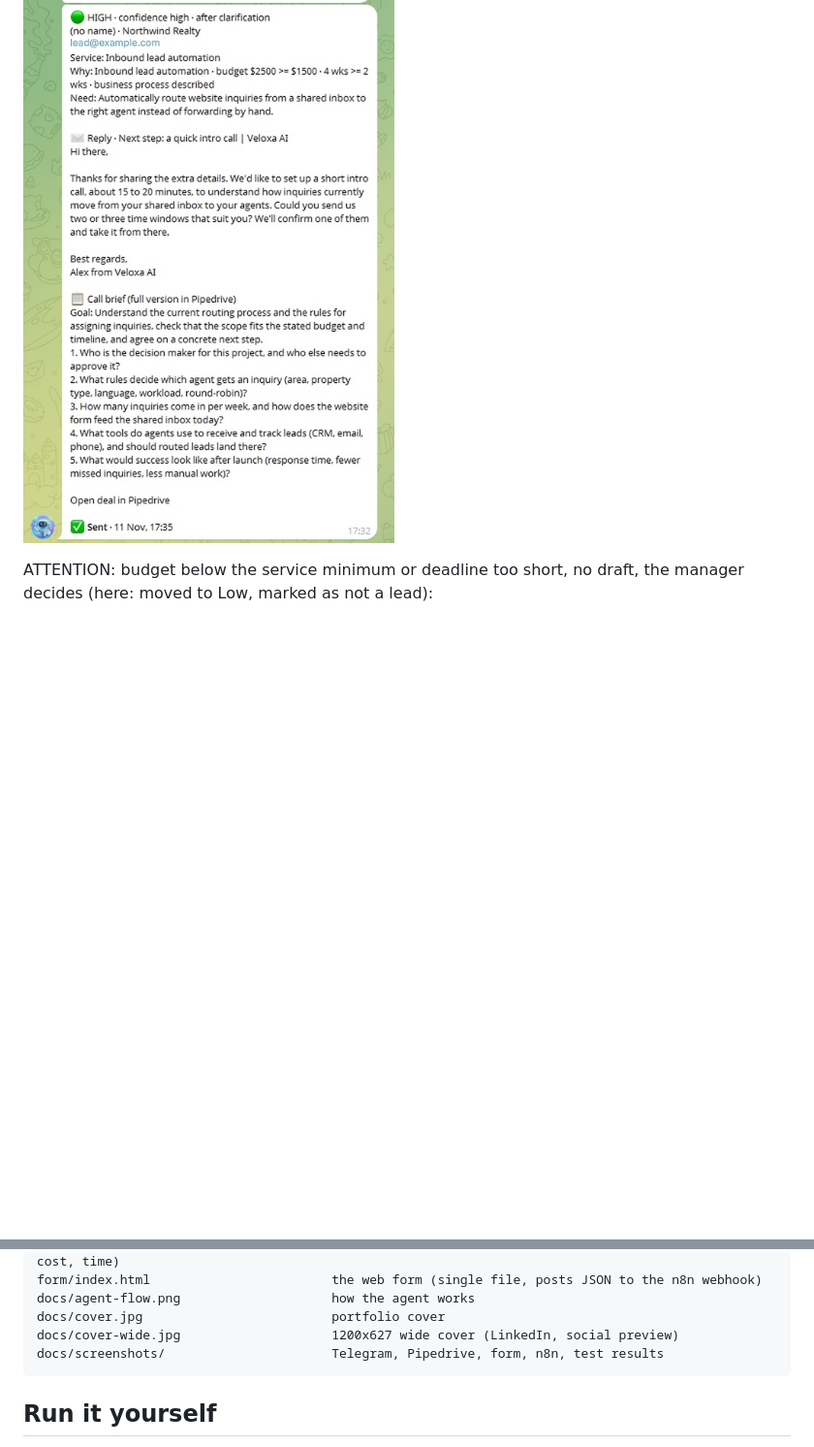
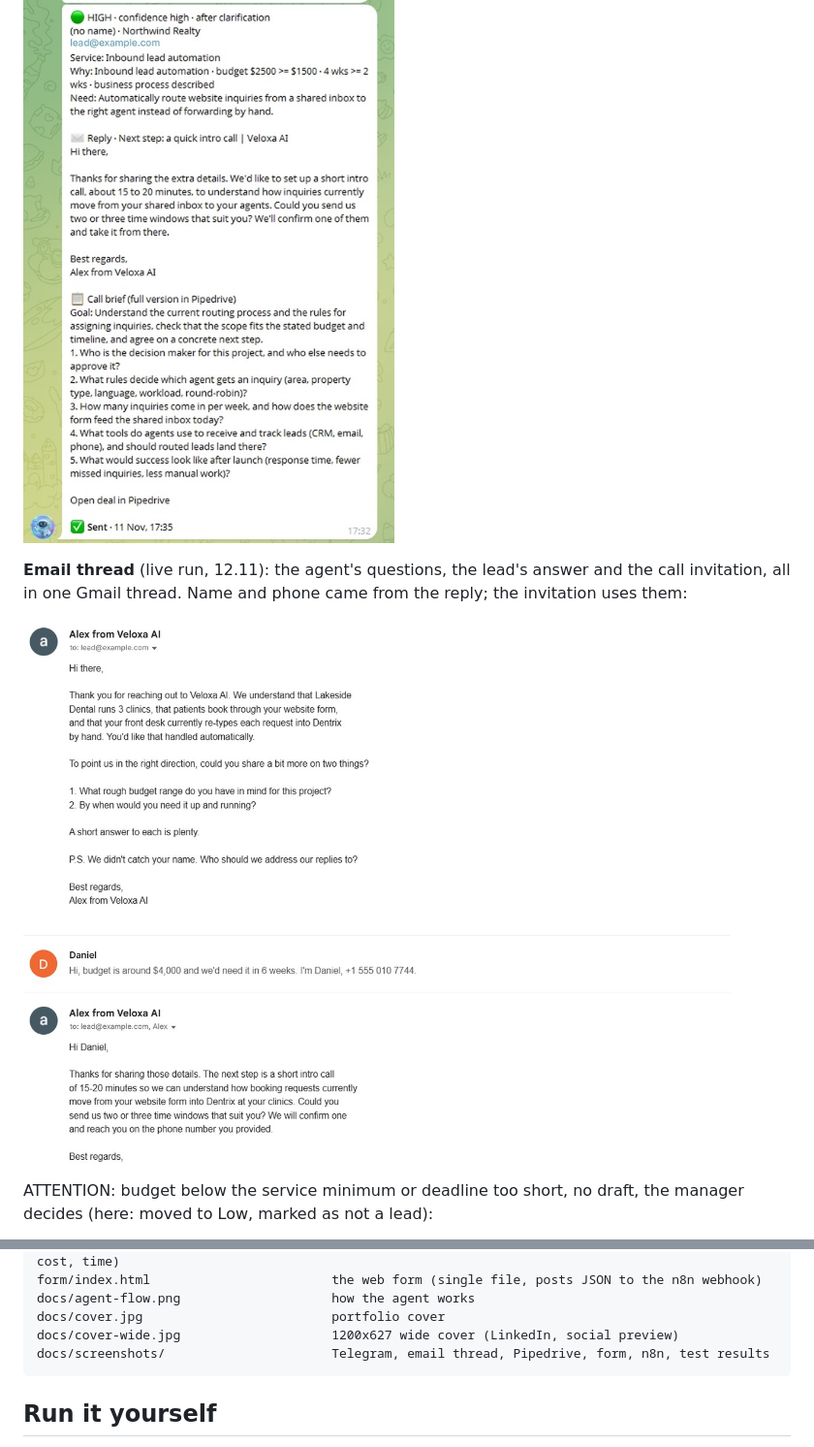
Before and after one commit to Stanislav-Didenko/ai-sales-agent-n8n, a Markdown page: README.md, 2 parts joined by grey strips. Shown at 97% size. GitHub-like rendering; pictures changed too: docs/screenshots/04-email-thread.jpg (added); blank space fills up the shorter version.

Commit message:
Add email thread screenshot from the live run (reply in the same thread verified)
Co-Authored-By: Claude Opus 5.5 <noreply@anthropic.com>
Claude-Session: https://claude.ai/code/session_01PsZbZLYpcDBRhD5oVJBZo3

````diff
--- a/README.md
+++ b/README.md
@@ -73,6 +73,10 @@ The same lead after answering by email: re-scored to HIGH, a call invitation and
 
 ![HIGH card](docs/screenshots/01-telegram-high-card.jpg)
 
+**Email thread** (live run, 12.11): the agent's questions, the lead's answer and the call invitation, all in one Gmail thread. Name and phone came from the reply; the invitation uses them:
+
+![Email thread](docs/screenshots/04-email-thread.jpg)
+
 ATTENTION: budget below the service minimum or deadline too short, no draft, the manager decides (here: moved to Low, marked as not a lead):
 
 ![ATTENTION card](docs/screenshots/02-telegram-attention-card.jpg)
@@ -107,7 +111,7 @@ form/index.html                        the web form (single file, posts JSON to
 docs/agent-flow.png                    how the agent works
 docs/cover.jpg                         portfolio cover
 docs/cover-wide.jpg                    1200x627 wide cover (LinkedIn, social preview)
-docs/screenshots/                      Telegram, Pipedrive, form, n8n, test results
+docs/screenshots/                      Telegram, email thread, Pipedrive, form, n8n, test results
 ```
 
 ## Run it yourself
````
